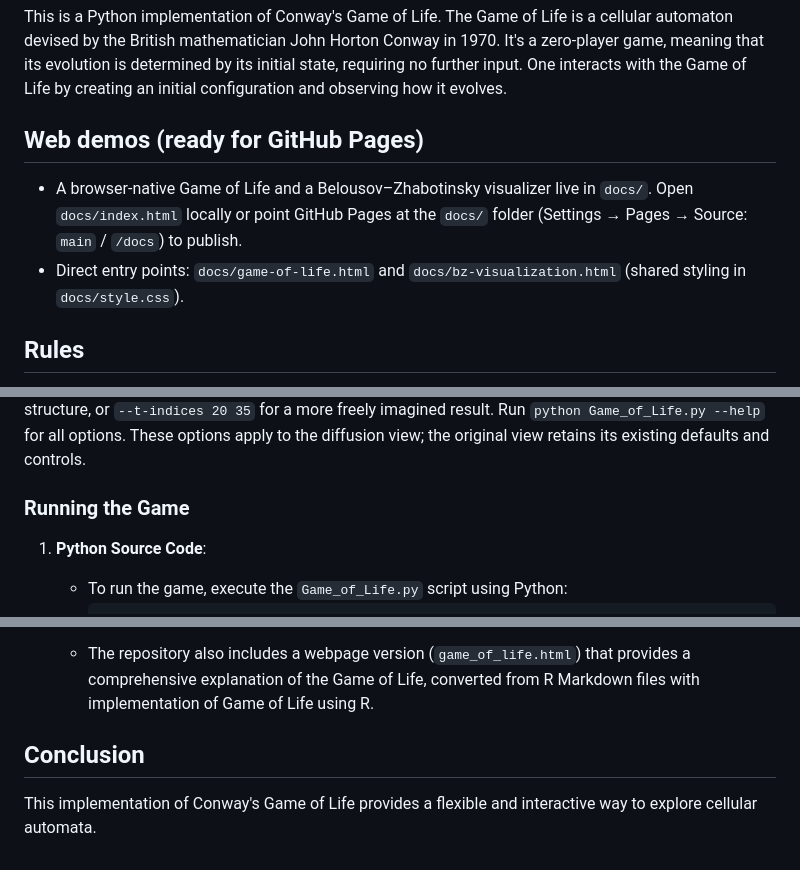
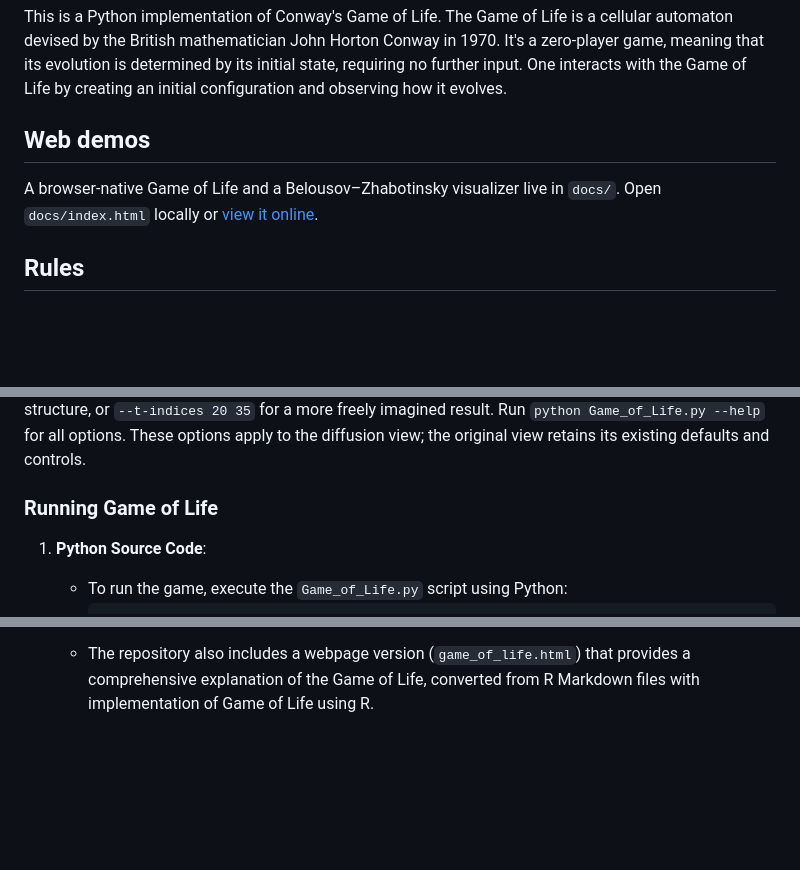
Before and after one commit to sgt1796/Game_of_life, a Markdown page: README.md, 3 parts joined by grey strips. Rendered like a GitHub page; blank space fills up the shorter version.

```diff
--- a/README.md
+++ b/README.md
@@ -2,10 +2,10 @@
 
 This is a Python implementation of Conway's Game of Life. The Game of Life is a cellular automaton devised by the British mathematician John Horton Conway in 1970. It's a zero-player game, meaning that its evolution is determined by its initial state, requiring no further input. One interacts with the Game of Life by creating an initial configuration and observing how it evolves.
 
-## Web demos (ready for GitHub Pages)
+## Web demos
 
-- A browser-native Game of Life and a Belousov–Zhabotinsky visualizer live in `docs/`. Open `docs/index.html` locally or point GitHub Pages at the `docs/` folder (Settings → Pages → Source: `main` / `/docs`) to publish.
-- Direct entry points: `docs/game-of-life.html` and `docs/bz-visualization.html` (shared styling in `docs/style.css`).
+A browser-native Game of Life and a Belousov–Zhabotinsky visualizer live in `docs/`. Open `docs/index.html` locally or [view it online](https://sgt1796.github.io/Game_of_life/).
+
 
 ## Rules
 
@@ -124,7 +124,7 @@ or `--t-indices 20 35` for a more freely imagined result.
 Run `python Game_of_Life.py --help` for all options. These options apply to the
 diffusion view; the original view retains its existing defaults and controls.
 
-### Running the Game
+### Running Game of Life
 
 1. **Python Source Code**:
    - To run the game, execute the `Game_of_Life.py` script using Python:
@@ -139,7 +139,3 @@ diffusion view; the original view retains its existing defaults and controls.
 
 3. **Webpage Version**:
    - The repository also includes a webpage version (`game_of_life.html`) that provides a comprehensive explanation of the Game of Life, converted from R Markdown files with implementation of Game of Life using R.
-
-## Conclusion
-
-This implementation of Conway's Game of Life provides a flexible and interactive way to explore cellular automata.
```
Also changed, not shown: benchmarks/README.md (+6 -16 lines).
